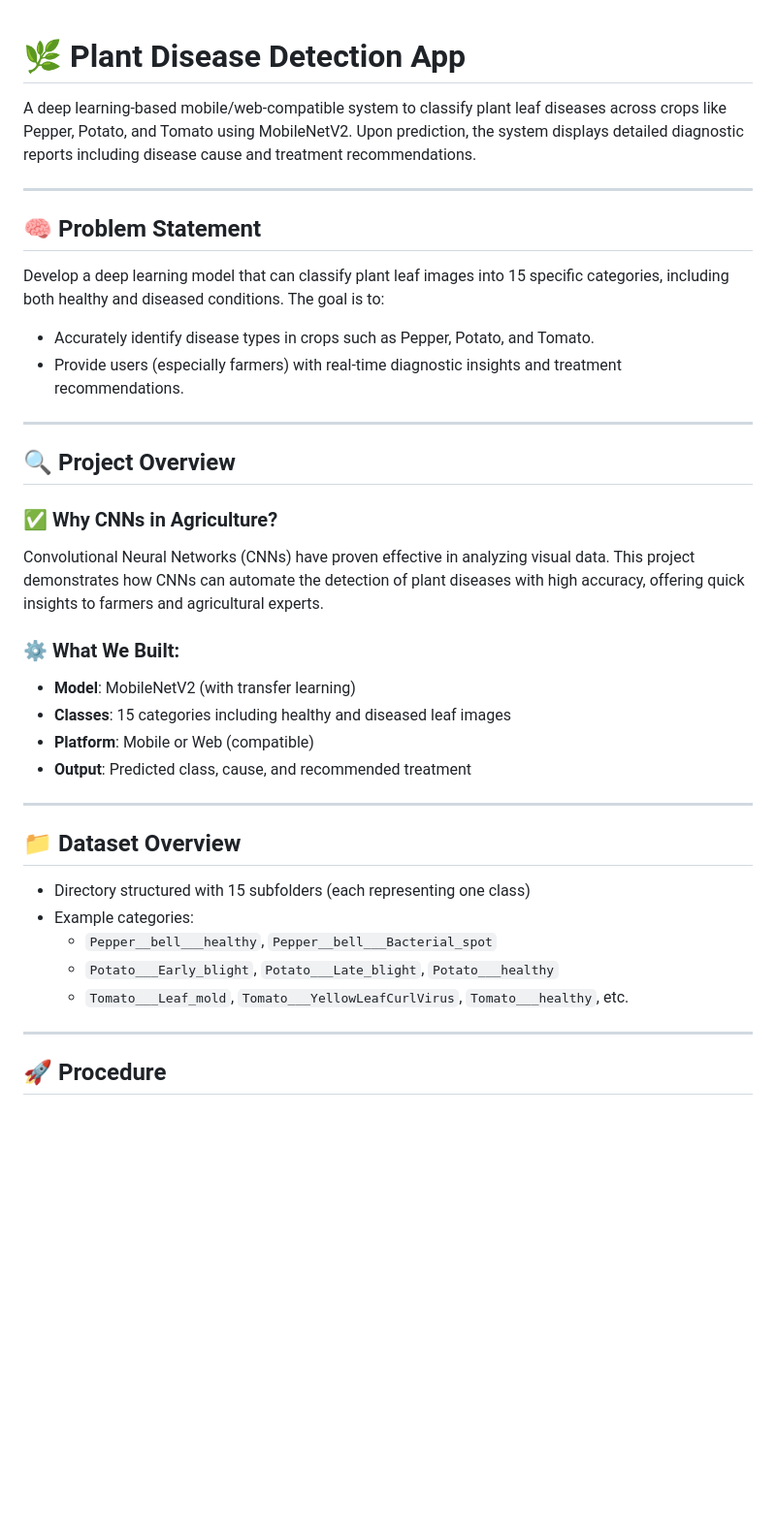
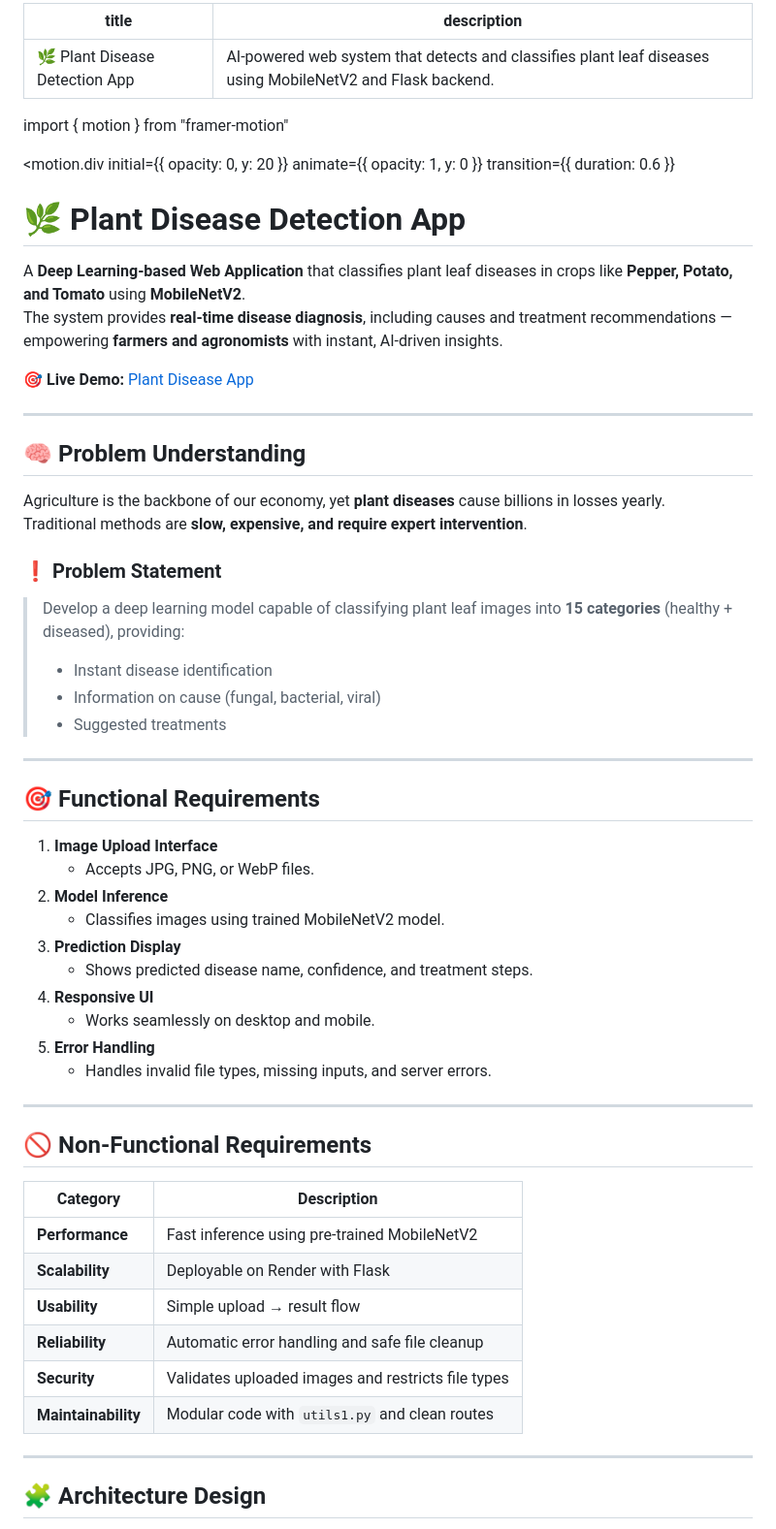
Before and after one commit to chandini1727/plant_disease_app, a Markdown page: README.md, the part around one of its changes. Shown at 97% size. GitHub-like rendering; blank space fills up the shorter version.

```diff
--- a/README.md
+++ b/README.md
@@ -1,40 +1,66 @@
+---
+title: "🌿 Plant Disease Detection App"
+description: "AI-powered web system that detects and classifies plant leaf diseases using MobileNetV2 and Flask backend."
+---
+
+import { motion } from "framer-motion"
+
+<motion.div
+  initial={{ opacity: 0, y: 20 }}
+  animate={{ opacity: 1, y: 0 }}
+  transition={{ duration: 0.6 }}
+>
+
 # 🌿 Plant Disease Detection App
 
-A deep learning-based mobile/web-compatible system to classify plant leaf diseases across crops like Pepper, Potato, and Tomato using MobileNetV2. Upon prediction, the system displays detailed diagnostic reports including disease cause and treatment recommendations.
+A **Deep Learning-based Web Application** that classifies plant leaf diseases in crops like **Pepper, Potato, and Tomato** using **MobileNetV2**.
+The system provides **real-time disease diagnosis**, including causes and treatment recommendations — empowering **farmers and agronomists** with instant, AI-driven insights.
+
+🎯 **Live Demo:** [Plant Disease App](https://plant-disease-app-hvgs.onrender.com)
 
 ---
 
-## 🧠 Problem Statement
+## 🧠 Problem Understanding
 
-Develop a deep learning model that can classify plant leaf images into 15 specific categories, including both healthy and diseased conditions. The goal is to:
+Agriculture is the backbone of our economy, yet **plant diseases** cause billions in losses yearly.
+Traditional methods are **slow, expensive, and require expert intervention**.
 
-- Accurately identify disease types in crops such as Pepper, Potato, and Tomato.
-- Provide users (especially farmers) with real-time diagnostic insights and treatment recommendations.
+### ❗ Problem Statement
+
+> Develop a deep learning model capable of classifying plant leaf images into **15 categories** (healthy + diseased), providing:
+> - Instant disease identification
+> - Information on cause (fungal, bacterial, viral)
+> - Suggested treatments
 
 ---
 
-## 🔍 Project Overview
+## 🎯 Functional Requirements
 
-### ✅ Why CNNs in Agriculture?
-Convolutional Neural Networks (CNNs) have proven effective in analyzing visual data. This project demonstrates how CNNs can automate the detection of plant diseases with high accuracy, offering quick insights to farmers and agricultural experts.
-
-### ⚙️ What We Built:
-- **Model**: MobileNetV2 (with transfer learning)
-- **Classes**: 15 categories including healthy and diseased leaf images
-- **Platform**: Mobile or Web (compatible)
-- **Output**: Predicted class, cause, and recommended treatment
+1. **Image Upload Interface**
+   - Accepts JPG, PNG, or WebP files.
+2. **Model Inference**
+   - Classifies images using trained MobileNetV2 model.
+3. **Prediction Display**
+   - Shows predicted disease name, confidence, and treatment steps.
+4. **Responsive UI**
+   - Works seamlessly on desktop and mobile.
+5. **Error Handling**
+   - Handles invalid file types, missing inputs, and server errors.
 
 ---
 
-## 📁 Dataset Overview
+## 🚫 Non-Functional Requirements
 
-- Directory structured with 15 subfolders (each representing one class)
-- Example categories:
-  - `Pepper__bell___healthy`, `Pepper__bell___Bacterial_spot`
-  - `Potato___Early_blight`, `Potato___Late_blight`, `Potato___healthy`
-  - `Tomato___Leaf_mold`, `Tomato___YellowLeafCurlVirus`, `Tomato___healthy`, etc.
+| Category | Description |
+|-----------|--------------|
+| **Performance** | Fast inference using pre-trained MobileNetV2 |
+| **Scalability** | Deployable on Render with Flask |
+| **Usability** | Simple upload → result flow |
+| **Reliability** | Automatic error handling and safe file cleanup |
+| **Security** | Validates uploaded images and restricts file types |
+| **Maintainability** | Modular code with `utils1.py` and clean routes |
 
 ---
 
-## 🚀 Procedure
+## 🧩 Architecture Design
 
```
Also changed, not shown: other parts of README.md (+124 -39 lines).
